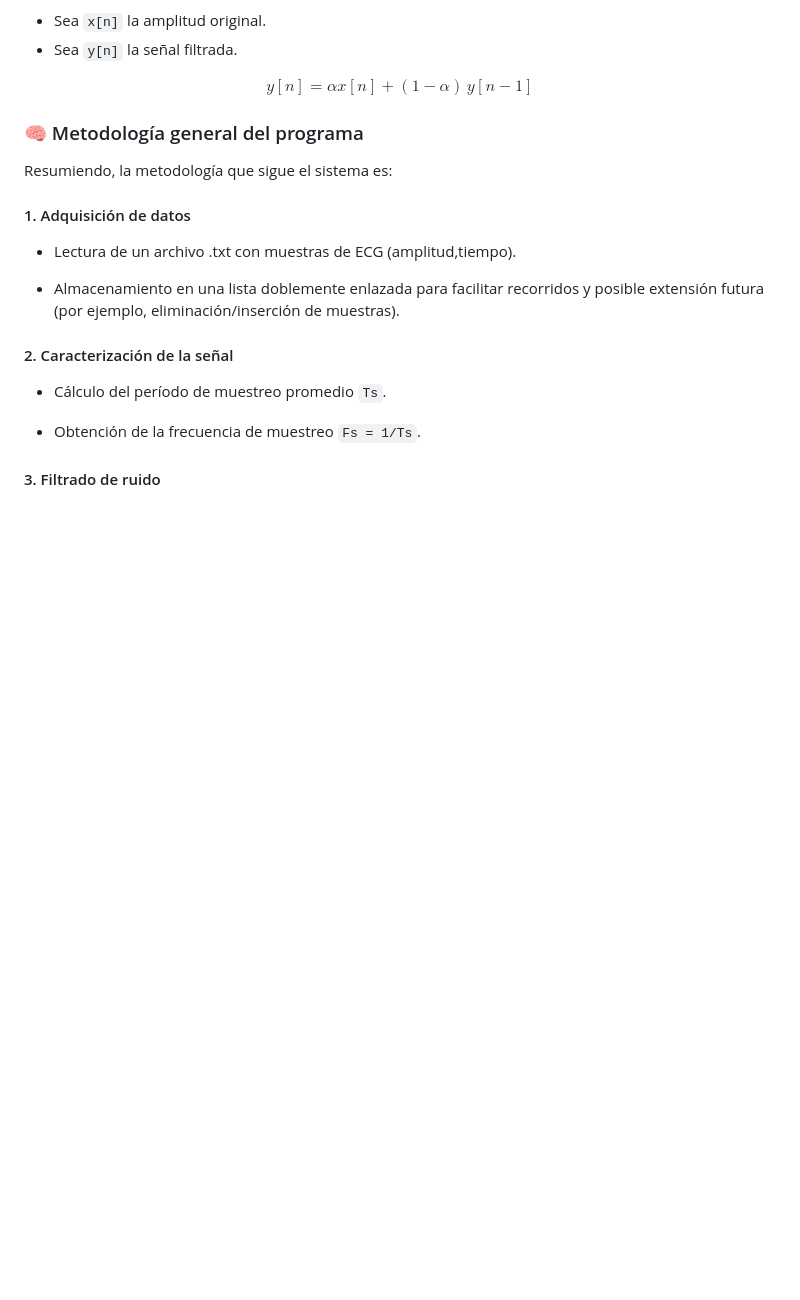
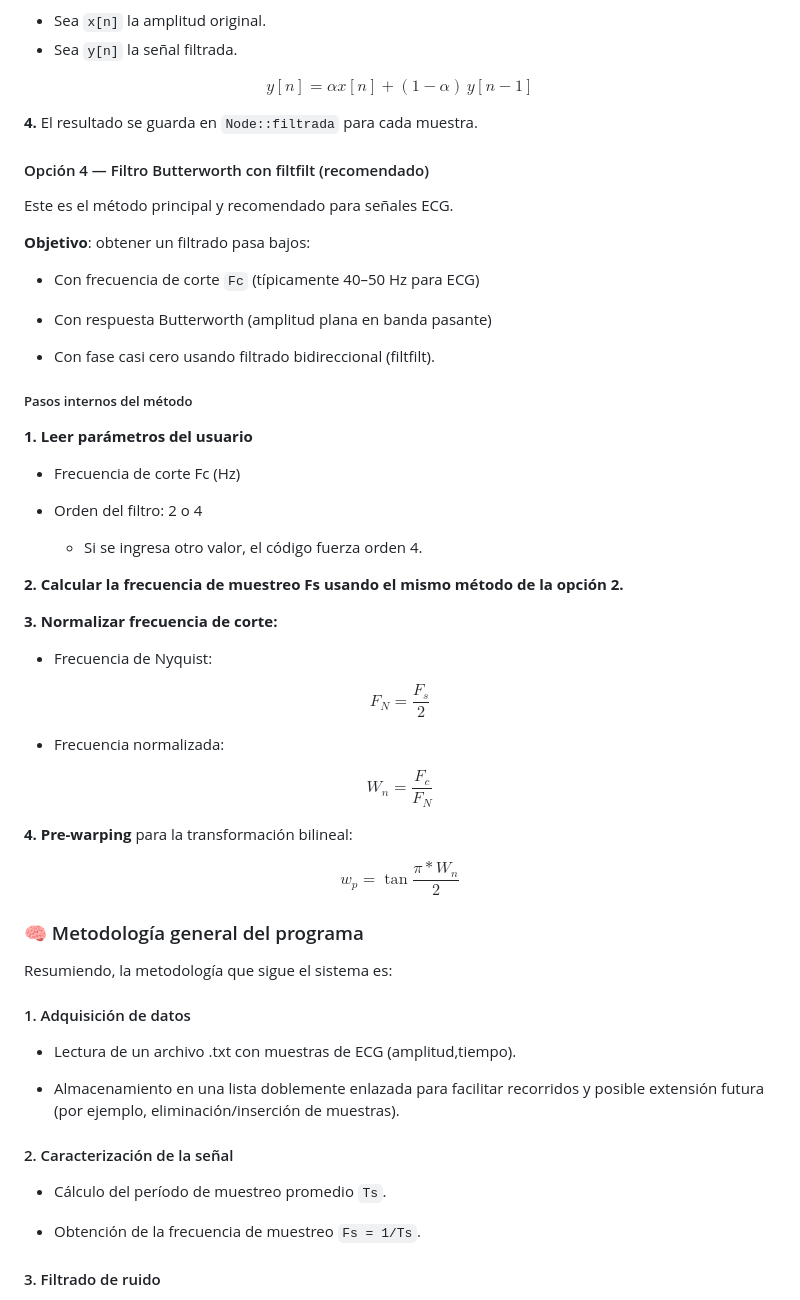
Before and after one commit to lbpwick/Entregas-Programacion-Avanzada-Unal-2025, a Markdown page: Taller 03/README.md, the part around the change. Drawn GitHub-style; blank space fills up the shorter version.

Commit message:
Enhance README with Butterworth filter details
Added detailed explanation for Butterworth filter method in README.

```diff
--- a/Taller 03/README.md
+++ b/Taller 03/README.md
@@ -403,6 +403,59 @@ $$
 
 </p>
 
+**4.** El resultado se guarda en `Node::filtrada` para cada muestra.
+
+#### Opción 4 — Filtro Butterworth con filtfilt (recomendado)
+Este es el método principal y recomendado para señales ECG.
+
+**Objetivo**: obtener un filtrado pasa bajos:
+
+- Con frecuencia de corte `Fc` (típicamente 40–50 Hz para ECG)
+
+- Con respuesta Butterworth (amplitud plana en banda pasante)
+
+- Con fase casi cero usando filtrado bidireccional (filtfilt).
+
+##### Pasos internos del método
+
+**1. Leer parámetros del usuario**
+
+- Frecuencia de corte Fc (Hz)
+
+- Orden del filtro: 2 o 4
+
+  - Si se ingresa otro valor, el código fuerza orden 4.
+
+**2. Calcular la frecuencia de muestreo Fs usando el mismo método de la opción 2.**
+
+**3. Normalizar frecuencia de corte:**
+- Frecuencia de Nyquist:
+<p align="center">
+
+$$
+F_N = \frac{F_s}{2}
+$$
+
+</p>
+
+- Frecuencia normalizada:
+<p align="center">
+
+$$
+W_n = \frac{F_c}{F_N}
+$$
+
+</p>
+
+**4. Pre-warping** para la transformación bilineal:
+
+<p align="center">
+
+$$
+w_p = \tan{\frac{\pi * W_n}{2}}
+$$
+
+</p>
 
 
 
```
